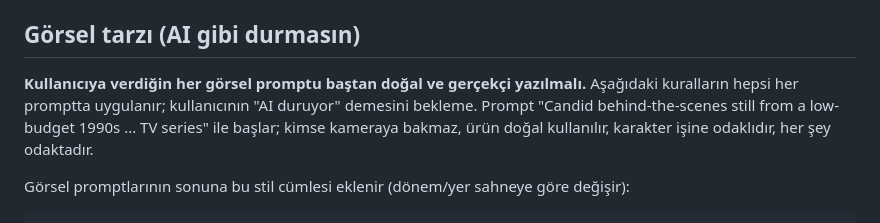
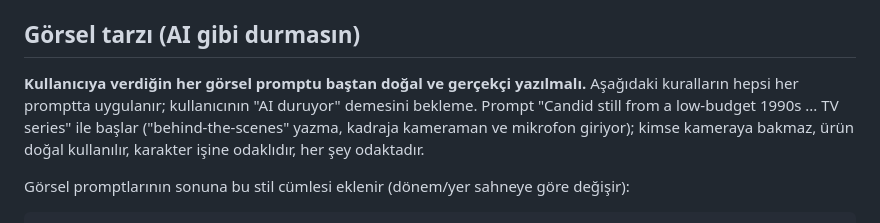
Before and after one commit to yeattozunn/yeattozunn, a Markdown page: CLAUDE.md, the part around the change. Rendered like a GitHub page.

Commit message:
CLAUDE.md: drop 'behind-the-scenes' wording (adds film crew to images)
Co-Authored-By: Claude Opus 5.5 <noreply@anthropic.com>
Claude-Session: https://claude.ai/code/session_01MuaHzew87iyxmvG3mJpc6v

````diff
--- a/CLAUDE.md
+++ b/CLAUDE.md
@@ -15,7 +15,7 @@ Bu repo, Higgsfield API ile üretilen AI videoları içeriyor. Kullanıcıyla T
 - Fiyatı üretmeden önce `POST /estimate/<endpoint>` ile kontrol et.
 
 ## Görsel tarzı (AI gibi durmasın)
-**Kullanıcıya verdiğin her görsel promptu baştan doğal ve gerçekçi yazılmalı.** Aşağıdaki kuralların hepsi her promptta uygulanır; kullanıcının "AI duruyor" demesini bekleme. Prompt "Candid behind-the-scenes still from a low-budget 1990s ... TV series" ile başlar; kimse kameraya bakmaz, ürün doğal kullanılır, karakter işine odaklıdır, her şey odaktadır.
+**Kullanıcıya verdiğin her görsel promptu baştan doğal ve gerçekçi yazılmalı.** Aşağıdaki kuralların hepsi her promptta uygulanır; kullanıcının "AI duruyor" demesini bekleme. Prompt "Candid still from a low-budget 1990s ... TV series" ile başlar ("behind-the-scenes" yazma, kadraja kameraman ve mikrofon giriyor); kimse kameraya bakmaz, ürün doğal kullanılır, karakter işine odaklıdır, her şey odaktadır.
 
 Görsel promptlarının sonuna bu stil cümlesi eklenir (dönem/yer sahneye göre değişir):
 ```
````
